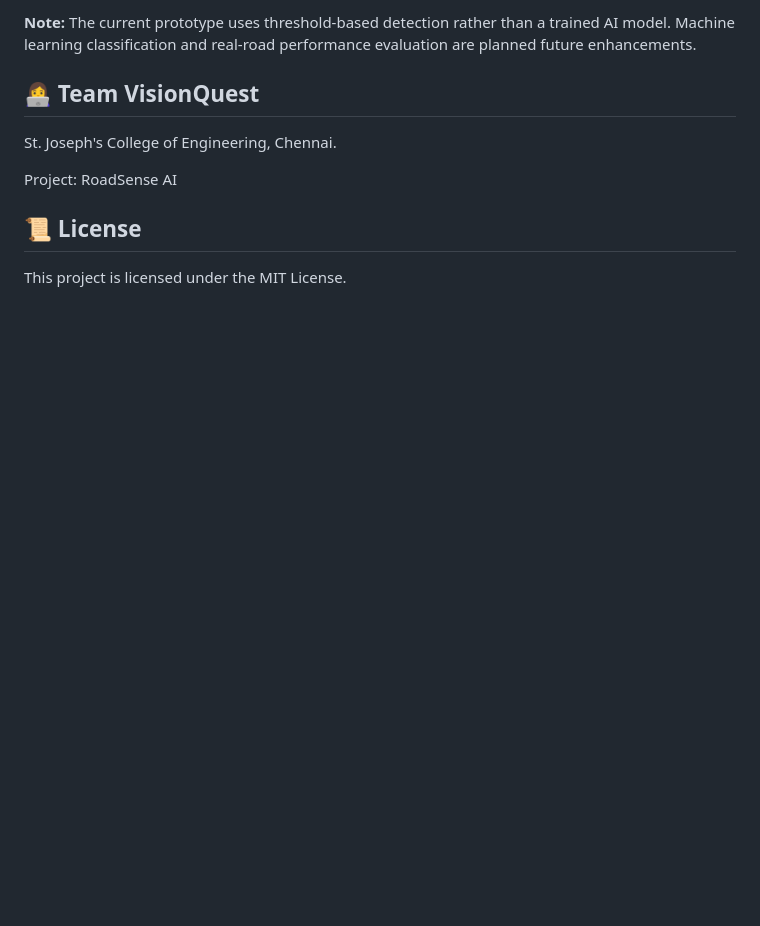
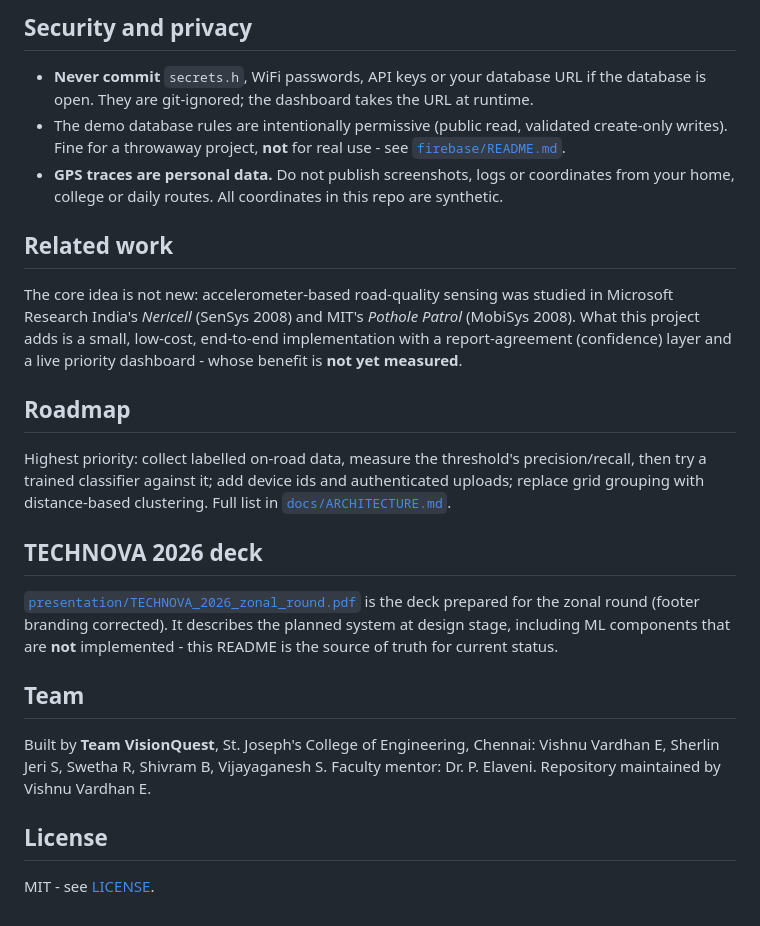
Before and after one commit to svie2724/RoadSense---AI, a Markdown page: README.md, the part around one of its changes. GitHub-like rendering; blank space fills up the shorter version.

```diff
--- a/README.md
+++ b/README.md
@@ -88,12 +94,35 @@ RoadSense-AI/
 
-**Note:** The current prototype uses threshold-based detection rather than a trained AI model. Machine learning classification and real-road performance evaluation are planned future enhancements.
+## Security and privacy
 
-## 👩‍💻 Team VisionQuest
+* **Never commit** `secrets.h`, WiFi passwords, API keys or your database URL if the database is open. They are git-ignored; the dashboard takes the URL at runtime.
+* The demo database rules are intentionally permissive (public read, validated create-only writes). Fine for a throwaway project, **not** for real use - see [`firebase/README.md`](firebase/README.md).
+* **GPS traces are personal data.** Do not publish screenshots, logs or coordinates from your home, college or daily routes. All coordinates in this repo are synthetic.
 
-St. Joseph's College of Engineering, Chennai.
+## Related work
 
-Project: RoadSense AI
+The core idea is not new: accelerometer-based road-quality sensing was studied in Microsoft Research India's
+*Nericell* (SenSys 2008) and MIT's *Pothole Patrol* (MobiSys 2008). What this project adds is a small,
+low-cost, end-to-end implementation with a report-agreement (confidence) layer and a live priority dashboard -
+whose benefit is **not yet measured**.
 
-## 📜 License
+## Roadmap
 
-This project is licensed under the MIT License.
+Highest priority: collect labelled on-road data, measure the threshold's precision/recall, then try a trained
+classifier against it; add device ids and authenticated uploads; replace grid grouping with distance-based
+clustering. Full list in [`docs/ARCHITECTURE.md`](docs/ARCHITECTURE.md#7-roadmap).
+
+## TECHNOVA 2026 deck
+
+[`presentation/TECHNOVA_2026_zonal_round.pdf`](presentation/TECHNOVA_2026_zonal_round.pdf) is the deck prepared for the
+zonal round (footer branding corrected). It describes the planned system at design stage, including
+ML components that are **not** implemented - this README is the source of truth for current status.
+
+## Team
+
+Built by **Team VisionQuest**, St. Joseph's College of Engineering, Chennai:
+Vishnu Vardhan E, Sherlin Jeri S, Swetha R, Shivram B, Vijayaganesh S.
+Faculty mentor: Dr. P. Elaveni. Repository maintained by Vishnu Vardhan E.
+
+## License
+
+MIT - see [LICENSE](LICENSE).
```
Also changed, not shown: other parts of README.md (+78 -72 lines), docs/ARCHITECTURE.md (added, +111 -0 lines), docs/EXPERIMENTS.md (added, +51 -0 lines), docs/FAQ.md (added, +66 -0 lines), docs/HARDWARE.md (added, +35 -0 lines), docs/TROUBLESHOOTING.md (added, +19 -0 lines), firebase/README.md (added, +38 -0 lines), docs/images/dashboard.png (added), 9 other files.
